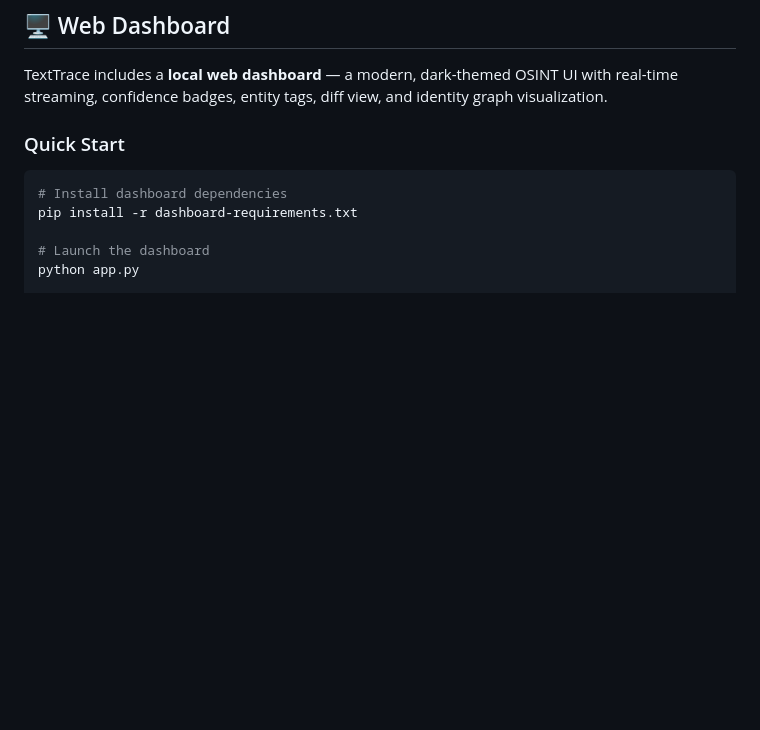
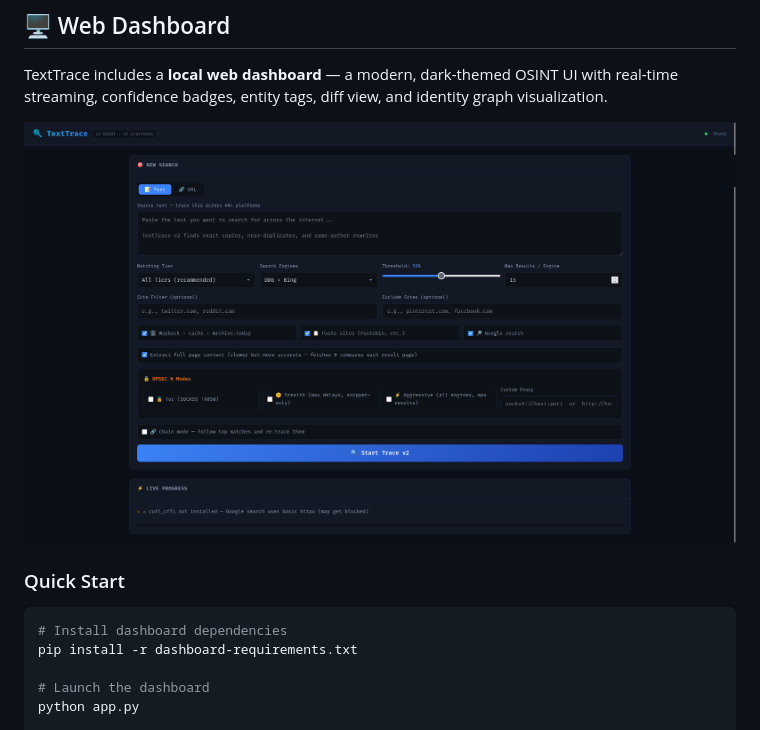
Before and after one commit to prinxenadana/texttrace, a Markdown page: README.md, the part around the change. Drawn GitHub-style; blank space fills up the shorter version.

Commit message:
docs: add dashboard screenshot to README

````diff
--- a/README.md
+++ b/README.md
@@ -234,6 +234,8 @@ Automatically identifies platforms from result URLs:
 
 TextTrace includes a **local web dashboard** — a modern, dark-themed OSINT UI with real-time streaming, confidence badges, entity tags, diff view, and identity graph visualization.
 
+![TextTrace v2 Dashboard](dashboard-screenshot.png)
+
 ### Quick Start
 
 ```bash
````
